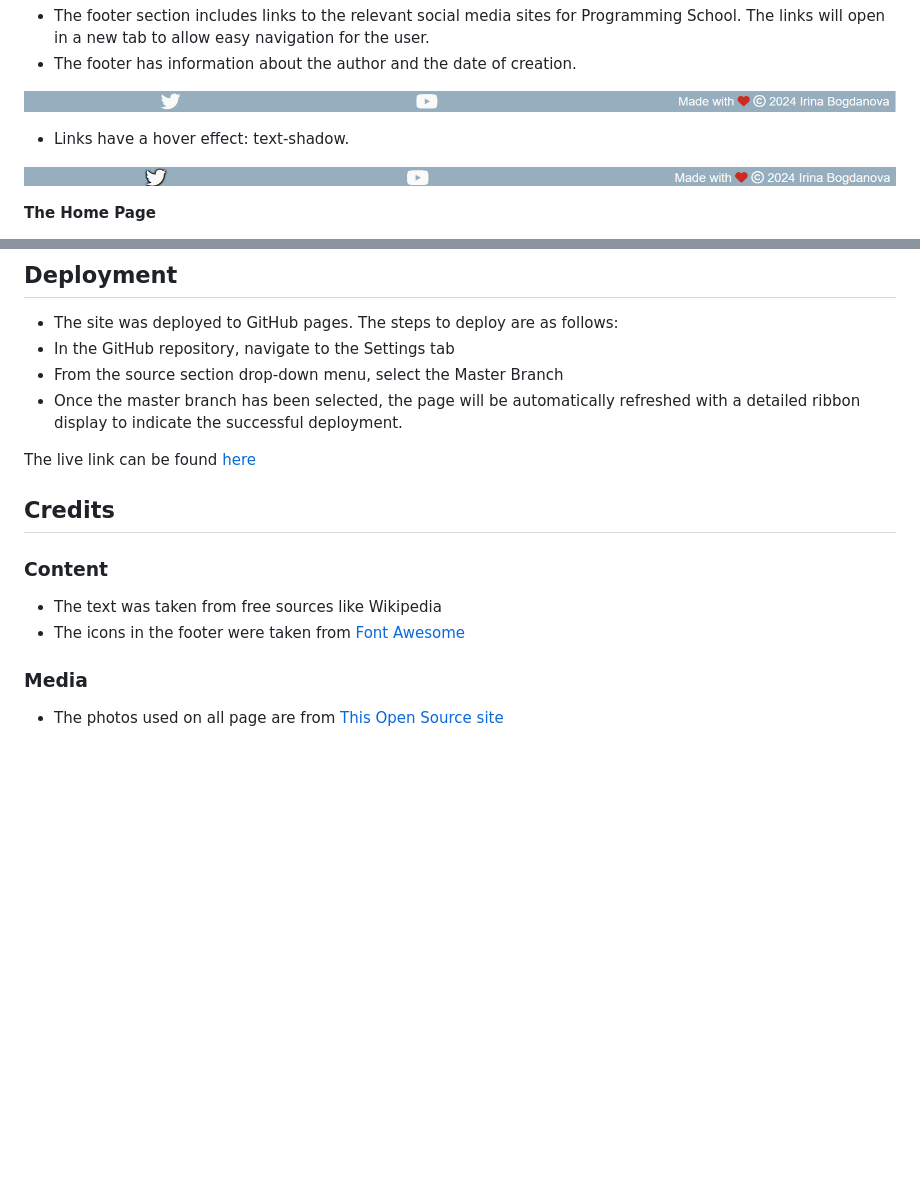
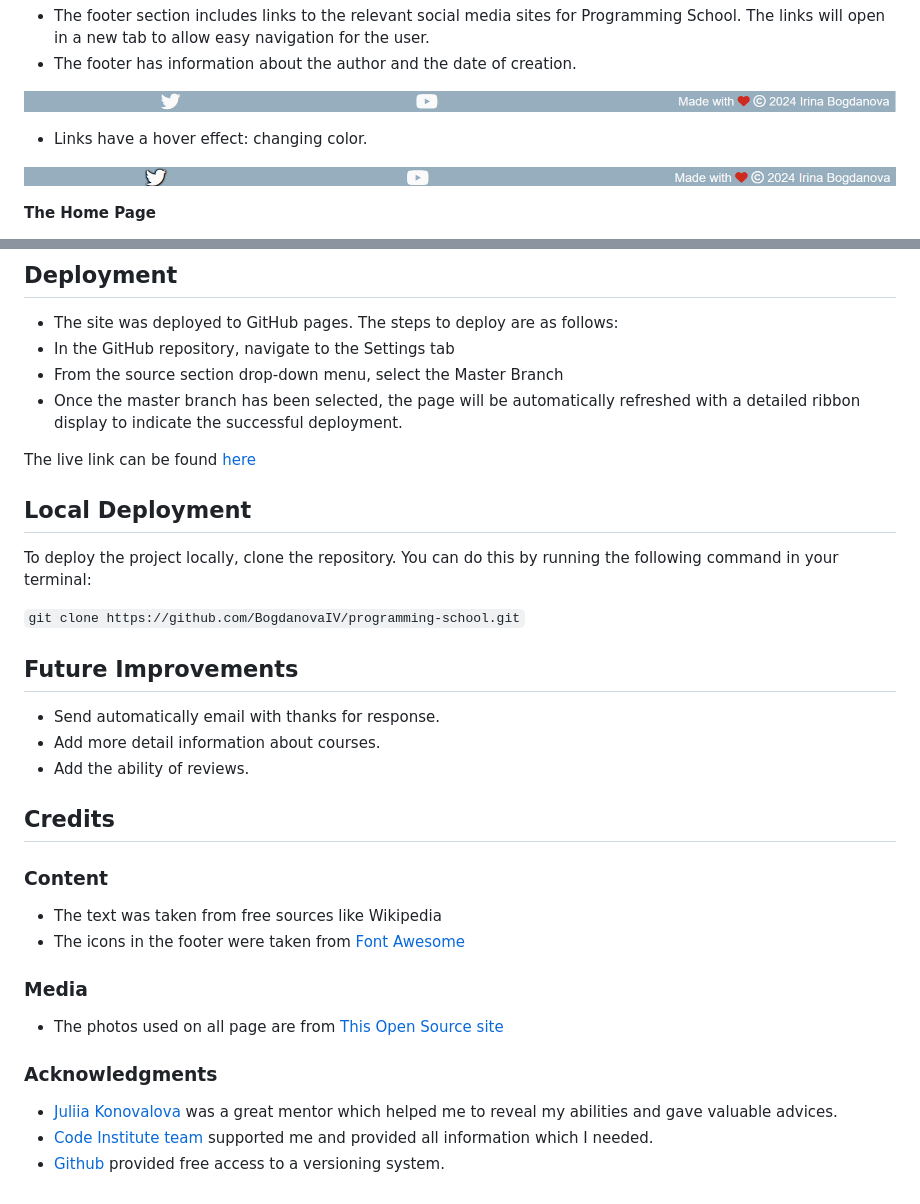
Before and after one commit to BogdanovaIV/programming-school, a Markdown page: README.md, 2 parts joined by grey strips. Rendered like a GitHub page; blank space fills up the shorter version.

```diff
--- a/README.md
+++ b/README.md
@@ -52,7 +49,7 @@ __The Footer__
 
  ![The Footer](documentation/programming-school-footer.png)
 
- - Links have a hover effect: text-shadow.
+ - Links have a hover effect: changing color.
 
  ![The Footer (hover)](documentation/programming-school-footer-hover.png)
 
@@ -119,6 +135,17 @@ Please refer to the [TESTING.md](TESTING.md) file for all test-related documenta
 
 The live link can be found [here](https://bogdanovaiv.github.io/programming-school/)
 
+## Local Deployment
+
+To deploy the project locally, clone the repository. You can do this by running the following command in your terminal:
+
+`git clone https://github.com/BogdanovaIV/programming-school.git`
+
+## Future Improvements
+
+ - Send automatically email with thanks for response.
+ - Add more detail information about courses.
+ - Add the ability of reviews.
 
 ## Credits
 
@@ -130,3 +157,9 @@ The live link can be found [here](https://bogdanovaiv.github.io/programming-scho
 ### Media
 
 - The photos used on all page are from [This Open Source site](https://pxhere.com)
+
+### Acknowledgments
+
+- [Juliia Konovalova](https://github.com/IuliiaKonovalova/) was a great mentor which helped me to reveal my abilities and gave valuable advices.
+- [Code Institute team](https://codeinstitute.net/) supported me and provided all information which I needed.
+- [Github](https://github.com/) provided free access to a versioning system.
```
Also changed, not shown: other parts of README.md (+21 -5 lines).
